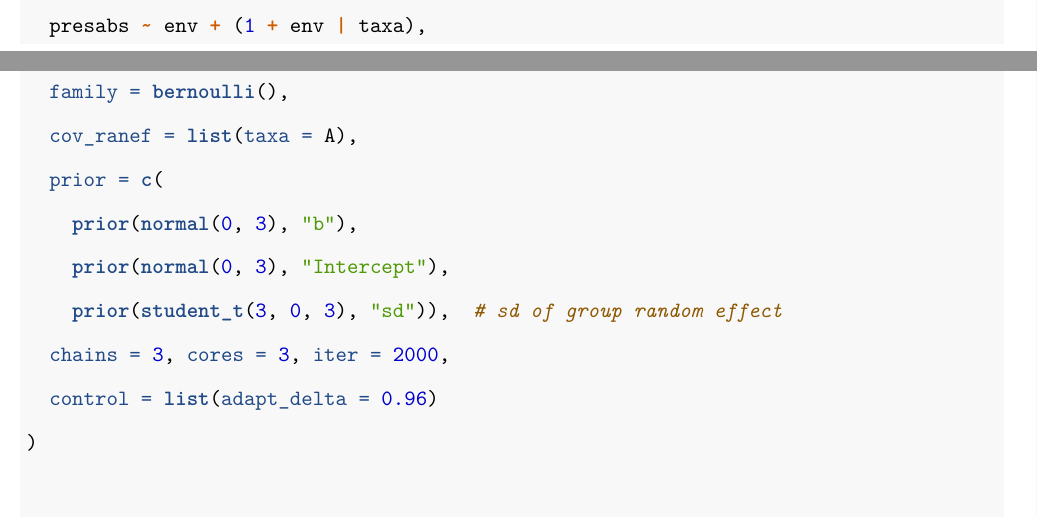
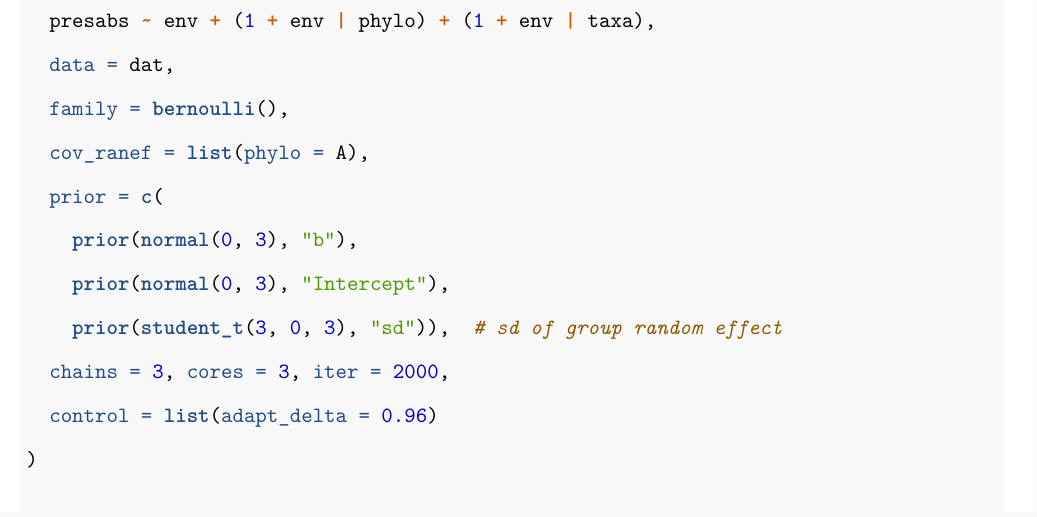
Before and after one commit to Pakillo/phyloENM-TREE, an R Markdown document (GLM-GLMM-PGLMM.Rmd): two parts of pages 9 and 10 of 17 before the commit and part of page 10 of 17 after it, the two joined at a grey line, cut so that both start at the same text. The pictures show the output file GLM-GLMM-PGLMM.pdf that the author committed with the source.

Commit message:
improve pglmm

```diff
--- a/GLM-GLMM-PGLMM.Rmd
+++ b/GLM-GLMM-PGLMM.Rmd
@@ -260,10 +262,10 @@ rownames(A) <- rownames(inv.phylo$Ainv)
 library(brms)
 
 pglmm <- brm(
-  presabs ~ env + (1 + env | taxa),
+  presabs ~ env + (1 + env | phylo) + (1 + env | taxa),
   data = dat,
   family = bernoulli(),
-  cov_ranef = list(taxa = A),
+  cov_ranef = list(phylo = A),
   prior = c(
     prior(normal(0, 3), "b"),
     prior(normal(0, 3), "Intercept"),
```
Also changed, not shown: FigureBox3.pdf, GLM-GLMM-PGLMM.pdf, GLM-GLMM-PGLMM.Rmd (2 more changed lines).
